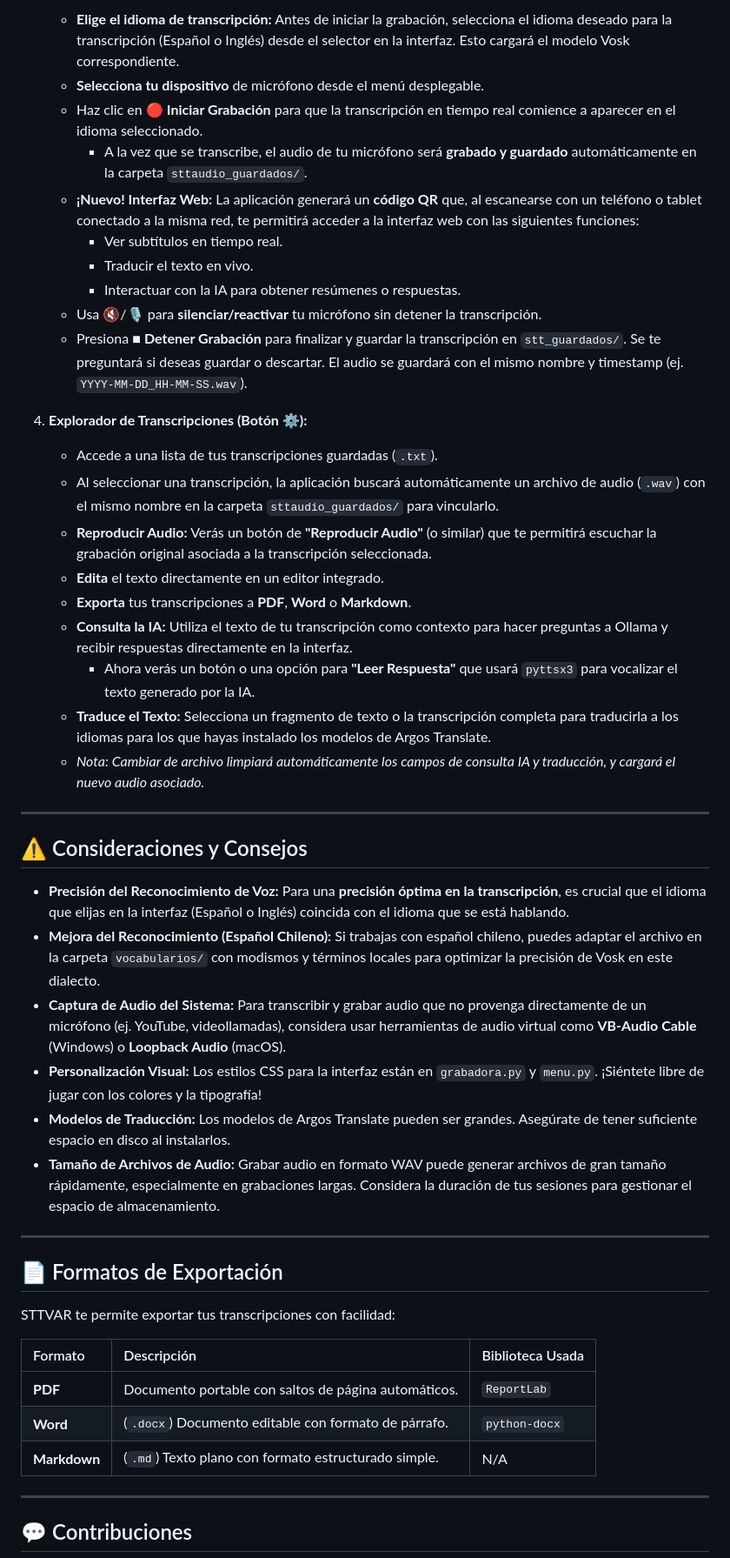
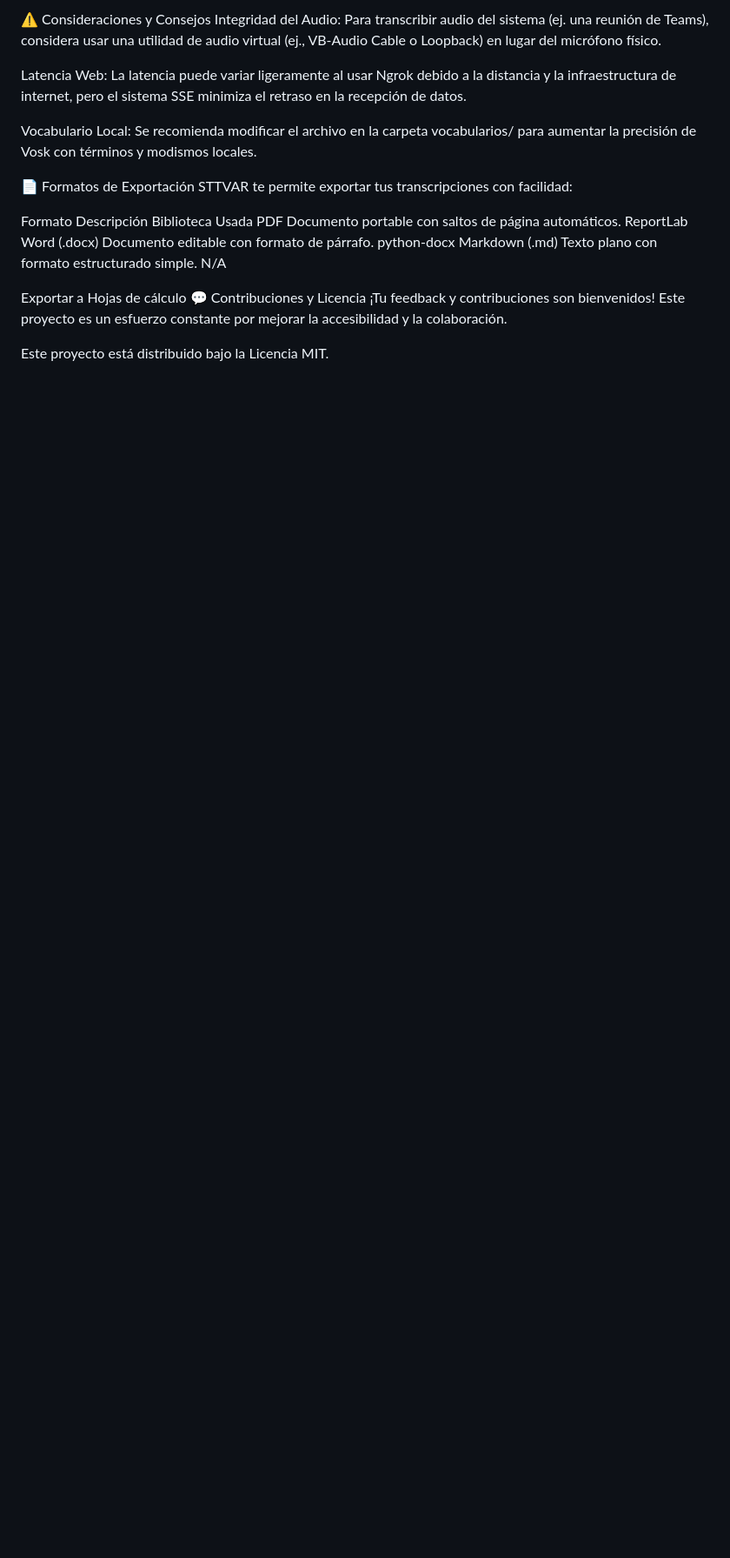
Before and after one commit to LucasJS28/STTVAR, a Markdown page: README.md, the part around one of its changes. Shown at 87% size. GitHub-like rendering; blank space fills up the shorter version.

```diff
--- a/README.md
+++ b/README.md
@@ -145,51 +139,22 @@ La aplicación no se iniciará hasta que usted acepte estos términos.
 
-      * **Elige el idioma de transcripción:** Antes de iniciar la grabación, selecciona el idioma deseado para la transcripción (Español o Inglés) desde el selector en la interfaz. Esto cargará el modelo Vosk correspondiente.
-      * **Selecciona tu dispositivo** de micrófono desde el menú desplegable.
-      * Haz clic en 🔴 **Iniciar Grabación** para que la transcripción en tiempo real comience a aparecer en el idioma seleccionado.
-          * A la vez que se transcribe, el audio de tu micrófono será **grabado y guardado** automáticamente en la carpeta `sttaudio_guardados/`.
-      * **¡Nuevo\! Interfaz Web:** La aplicación generará un **código QR** que, al escanearse con un teléfono o tablet conectado a la misma red, te permitirá acceder a la interfaz web con las siguientes funciones:
-          * Ver subtítulos en tiempo real.
-          * Traducir el texto en vivo.
-          * Interactuar con la IA para obtener resúmenes o respuestas.
-      * Usa 🔇/🎙️ para **silenciar/reactivar** tu micrófono sin detener la transcripción.
-      * Presiona ■ **Detener Grabación** para finalizar y guardar la transcripción en `stt_guardados/`. Se te preguntará si deseas guardar o descartar. El audio se guardará con el mismo nombre y timestamp (ej. `YYYY-MM-DD_HH-MM-SS.wav`).
+⚠️ Consideraciones y Consejos
+Integridad del Audio: Para transcribir audio del sistema (ej. una reunión de Teams), considera usar una utilidad de audio virtual (ej., VB-Audio Cable o Loopback) en lugar del micrófono físico.
 
-4.  **Explorador de Transcripciones (Botón ⚙️):**
+Latencia Web: La latencia puede variar ligeramente al usar Ngrok debido a la distancia y la infraestructura de internet, pero el sistema SSE minimiza el retraso en la recepción de datos.
 
-      * Accede a una lista de tus transcripciones guardadas (`.txt`).
-      * Al seleccionar una transcripción, la aplicación buscará automáticamente un archivo de audio (`.wav`) con el mismo nombre en la carpeta `sttaudio_guardados/` para vincularlo.
-      * **Reproducir Audio:** Verás un botón de **"Reproducir Audio"** (o similar) que te permitirá escuchar la grabación original asociada a la transcripción seleccionada.
-      * **Edita** el texto directamente en un editor integrado.
-      * **Exporta** tus transcripciones a **PDF**, **Word** o **Markdown**.
-      * **Consulta la IA:** Utiliza el texto de tu transcripción como contexto para hacer preguntas a Ollama y recibir respuestas directamente en la interfaz.
-          * Ahora verás un botón o una opción para **"Leer Respuesta"** que usará `pyttsx3` para vocalizar el texto generado por la IA.
-      * **Traduce el Texto:** Selecciona un fragmento de texto o la transcripción completa para traducirla a los idiomas para los que hayas instalado los modelos de Argos Translate.
-      * *Nota: Cambiar de archivo limpiará automáticamente los campos de consulta IA y traducción, y cargará el nuevo audio asociado.*
+Vocabulario Local: Se recomienda modificar el archivo en la carpeta vocabularios/ para aumentar la precisión de Vosk con términos y modismos locales.
 
------
-
-## ⚠️ Consideraciones y Consejos
-
-  * **Precisión del Reconocimiento de Voz:** Para una **precisión óptima en la transcripción**, es crucial que el idioma que elijas en la interfaz (Español o Inglés) coincida con el idioma que se está hablando.
-  * **Mejora del Reconocimiento (Español Chileno):** Si trabajas con español chileno, puedes adaptar el archivo en la carpeta `vocabularios/` con modismos y términos locales para optimizar la precisión de Vosk en este dialecto.
-  * **Captura de Audio del Sistema:** Para transcribir y grabar audio que no provenga directamente de un micrófono (ej. YouTube, videollamadas), considera usar herramientas de audio virtual como **VB-Audio Cable** (Windows) o **Loopback Audio** (macOS).
-  * **Personalización Visual:** Los estilos CSS para la interfaz están en `grabadora.py` y `menu.py`. ¡Siéntete libre de jugar con los colores y la tipografía\!
-  * **Modelos de Traducción:** Los modelos de Argos Translate pueden ser grandes. Asegúrate de tener suficiente espacio en disco al instalarlos.
-  * **Tamaño de Archivos de Audio:** Grabar audio en formato WAV puede generar archivos de gran tamaño rápidamente, especialmente en grabaciones largas. Considera la duración de tus sesiones para gestionar el espacio de almacenamiento.
-
------
-
-## 📄 Formatos de Exportación
-
+📄 Formatos de Exportación
 STTVAR te permite exportar tus transcripciones con facilidad:
 
-| Formato    | Descripción                                           | Biblioteca Usada   |
-| :--------- | :---------------------------------------------------- | :----------------- |
-| **PDF** | Documento portable con saltos de página automáticos.  | `ReportLab`        |
-| **Word** | (`.docx`) Documento editable con formato de párrafo.  | `python-docx`      |
-| **Markdown** | (`.md`) Texto plano con formato estructurado simple. | N/A                |
+Formato	Descripción	Biblioteca Usada
+PDF	Documento portable con saltos de página automáticos.	ReportLab
+Word	(.docx) Documento editable con formato de párrafo.	python-docx
+Markdown	(.md) Texto plano con formato estructurado simple.	N/A
 
------
+Exportar a Hojas de cálculo
+💬 Contribuciones y Licencia
+¡Tu feedback y contribuciones son bienvenidos! Este proyecto es un esfuerzo constante por mejorar la accesibilidad y la colaboración.
 
-## 💬 Contribuciones
+Este proyecto está distribuido bajo la Licencia MIT.
 
```
Also changed, not shown: other parts of README.md (+89 -105 lines).
